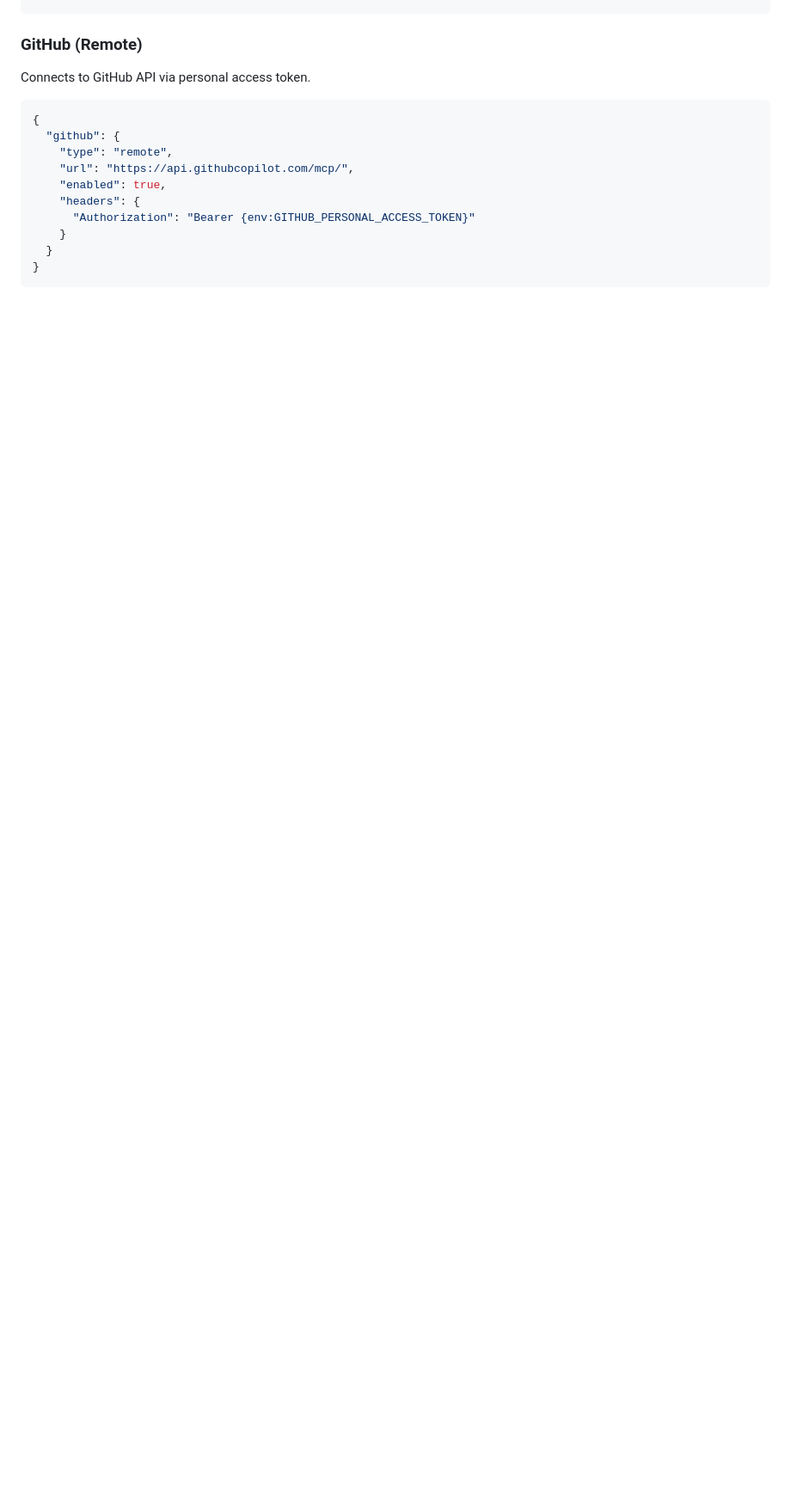
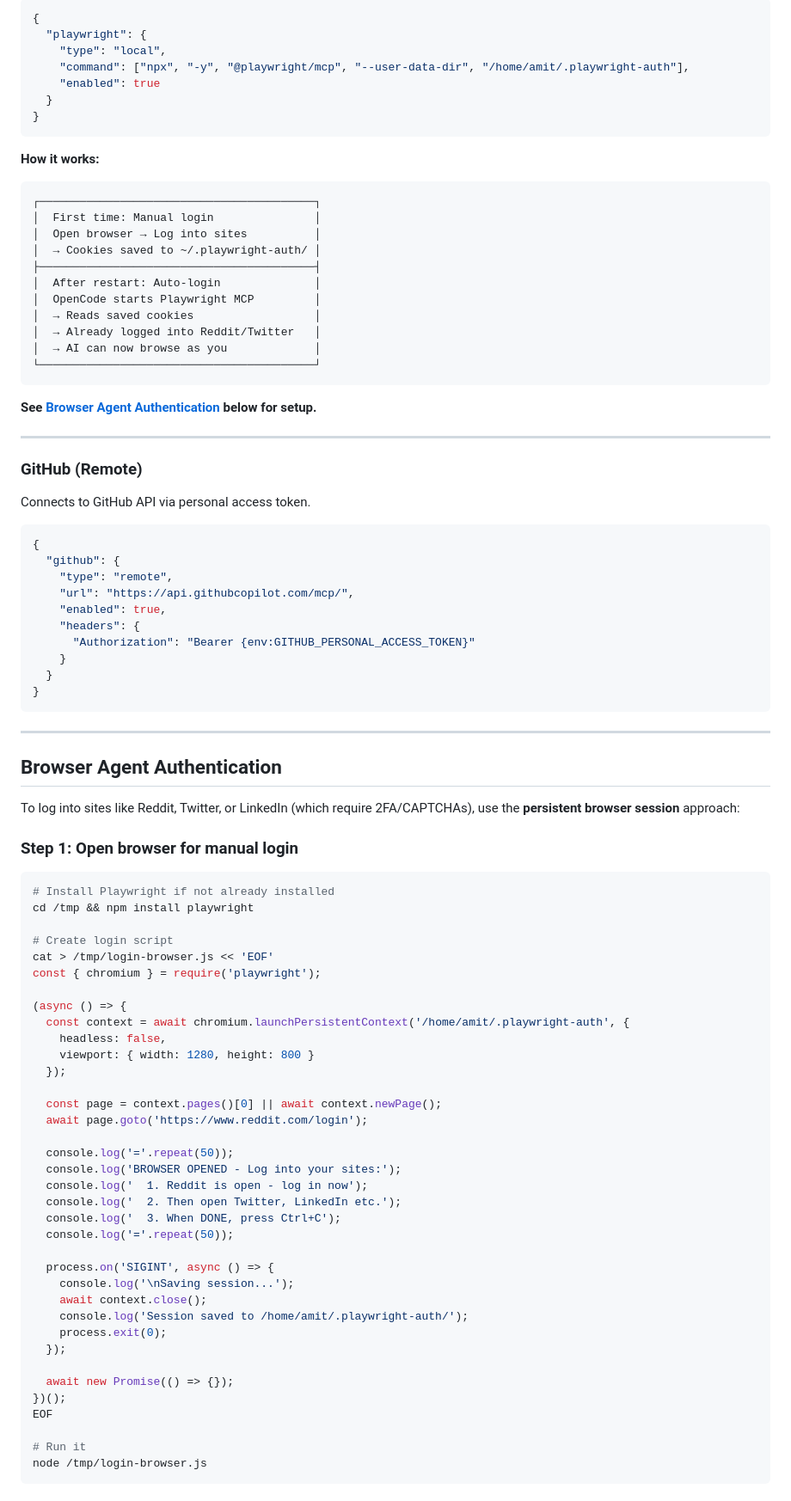
Before and after one commit to amiitdev/opencode-config, a Markdown page: README.md, the part around one of its changes. Shown at 86% size. Drawn GitHub-style; blank space fills up the shorter version.

Commit message:
docs: add Reddit MCP and Playwright browser agent to README

````diff
--- a/README.md
+++ b/README.md
@@ -182,3 +249,32 @@ Auto-authenticates with your Google account.
+```json
+{
+  "playwright": {
+    "type": "local",
+    "command": ["npx", "-y", "@playwright/mcp", "--user-data-dir", "/home/amit/.playwright-auth"],
+    "enabled": true
+  }
+}
+```
+
+**How it works:**
+```
+┌─────────────────────────────────────────┐
+│  First time: Manual login               │
+│  Open browser → Log into sites          │
+│  → Cookies saved to ~/.playwright-auth/ │
+├─────────────────────────────────────────┤
+│  After restart: Auto-login              │
+│  OpenCode starts Playwright MCP         │
+│  → Reads saved cookies                  │
+│  → Already logged into Reddit/Twitter   │
+│  → AI can now browse as you             │
+└─────────────────────────────────────────┘
+```
+
+**See [Browser Agent Authentication](#browser-agent-authentication) below for setup.**
+
+---
+
 ### GitHub (Remote)
 Connects to GitHub API via personal access token.
 ```json
@@ -193,3 +289,51 @@ Connects to GitHub API via personal access token.
   }
 }
 ```
+
+---
+
+## Browser Agent Authentication
+
+To log into sites like Reddit, Twitter, or LinkedIn (which require 2FA/CAPTCHAs), use the **persistent browser session** approach:
+
+### Step 1: Open browser for manual login
+
+```bash
+# Install Playwright if not already installed
+cd /tmp && npm install playwright
+
+# Create login script
+cat > /tmp/login-browser.js << 'EOF'
+const { chromium } = require('playwright');
+
+(async () => {
+  const context = await chromium.launchPersistentContext('/home/amit/.playwright-auth', {
+    headless: false,
+    viewport: { width: 1280, height: 800 }
+  });
+
+  const page = context.pages()[0] || await context.newPage();
+  await page.goto('https://www.reddit.com/login');
+
+  console.log('='.repeat(50));
+  console.log('BROWSER OPENED - Log into your sites:');
+  console.log('  1. Reddit is open - log in now');
+  console.log('  2. Then open Twitter, LinkedIn etc.');
+  console.log('  3. When DONE, press Ctrl+C');
+  console.log('='.repeat(50));
+
+  process.on('SIGINT', async () => {
+    console.log('\nSaving session...');
+    await context.close();
+    console.log('Session saved to /home/amit/.playwright-auth/');
+    process.exit(0);
+  });
+
+  await new Promise(() => {});
+})();
+EOF
+
+# Run it
+node /tmp/login-browser.js
+```
+
````
Also changed, not shown: other parts of README.md (+83 -0 lines).
